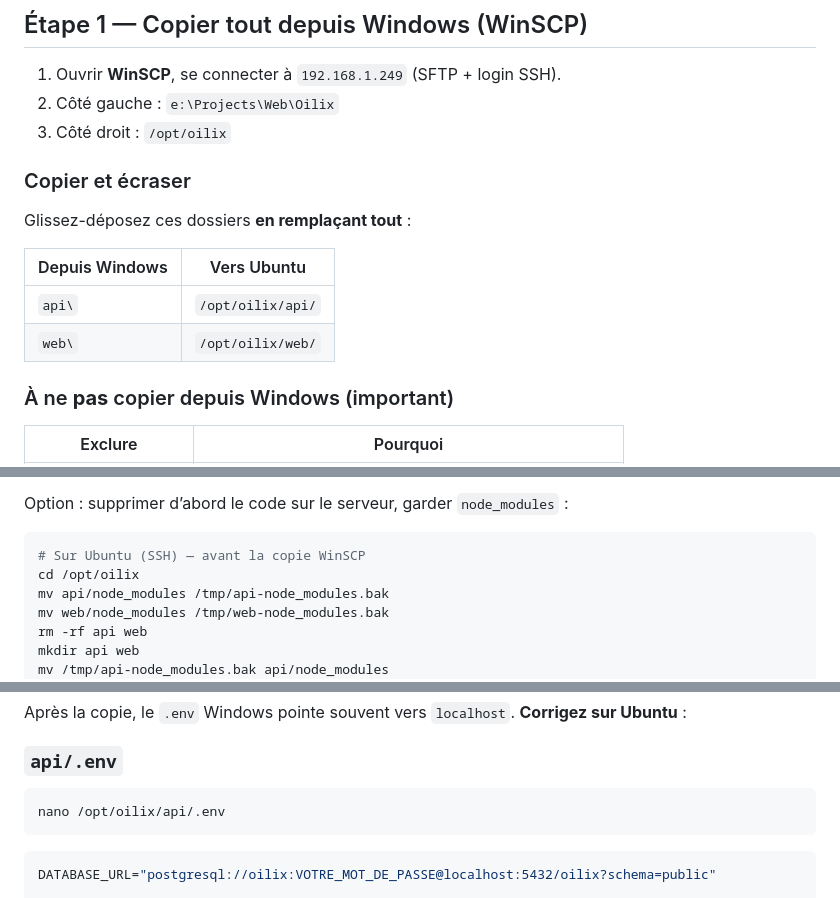
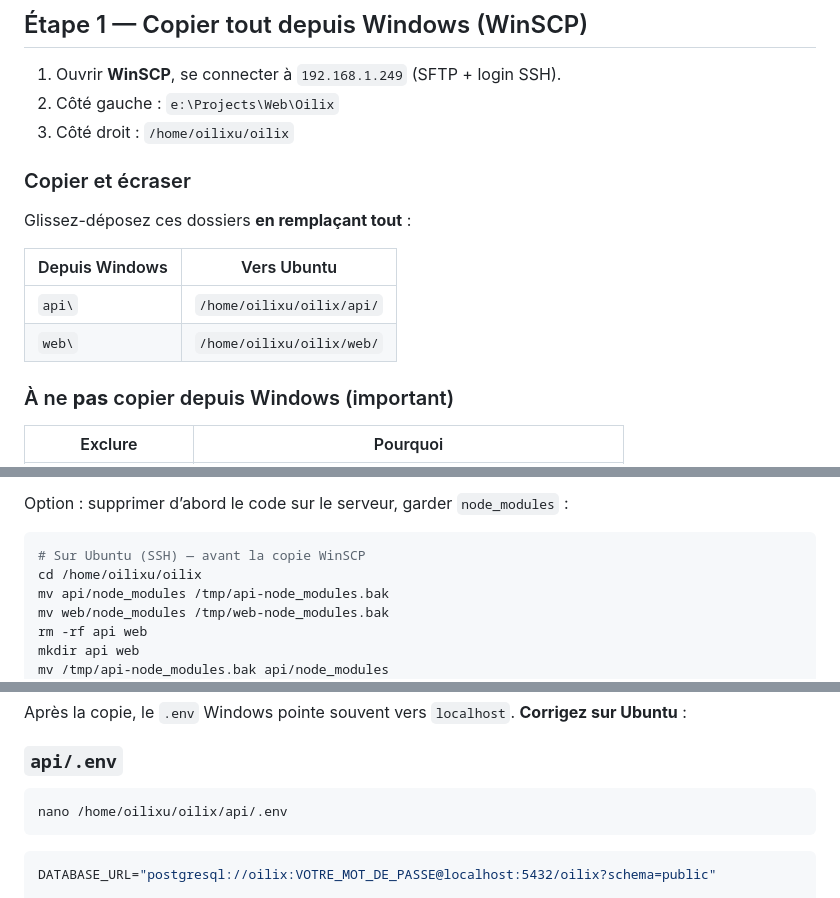
Before and after one commit to lordsmoha/oilix, a Markdown page: docs/UPDATE-DEPLOYMENT.md, 3 parts joined by grey strips. GitHub-like rendering.

````diff
--- a/docs/UPDATE-DEPLOYMENT.md
+++ b/docs/UPDATE-DEPLOYMENT.md
@@ -29,7 +29,7 @@ Guide pour **remplacer tout le projet** sur le serveur Ubuntu quand :
 
 1. Ouvrir **WinSCP**, se connecter à `192.168.1.249` (SFTP + login SSH).
 2. Côté gauche : `e:\Projects\Web\Oilix`
-3. Côté droit : `/opt/oilix`
+3. Côté droit : `/home/oilixu/oilix`
 
 ### Copier et écraser
 
@@ -37,8 +37,8 @@ Glissez-déposez ces dossiers **en remplaçant tout** :
 
 | Depuis Windows | Vers Ubuntu |
 |----------------|-------------|
-| `api\` | `/opt/oilix/api/` |
-| `web\` | `/opt/oilix/web/` |
+| `api\` | `/home/oilixu/oilix/api/` |
+| `web\` | `/home/oilixu/oilix/web/` |
 
 ### À ne **pas** copier depuis Windows (important)
 
@@ -56,7 +56,7 @@ Option : supprimer d’abord le code sur le serveur, garder `node_modules` :
 
 ```bash
 # Sur Ubuntu (SSH) — avant la copie WinSCP
-cd /opt/oilix
+cd /home/oilixu/oilix
 mv api/node_modules /tmp/api-node_modules.bak
 mv web/node_modules /tmp/web-node_modules.bak
 rm -rf api web
@@ -76,7 +76,7 @@ Après la copie, le `.env` Windows pointe souvent vers `localhost`. **Corrigez s
 ### `api/.env`
 
 ```bash
-nano /opt/oilix/api/.env
+nano /home/oilixu/oilix/api/.env
 ```
 
 ```env
````
Also changed, not shown: other parts of docs/UPDATE-DEPLOYMENT.md (+13 -13 lines), docs/DEPLOY-FROM-ZERO.md (+3 -1 lines), docs/DEPLOY-UBUNTU.md (+17 -16 lines).
